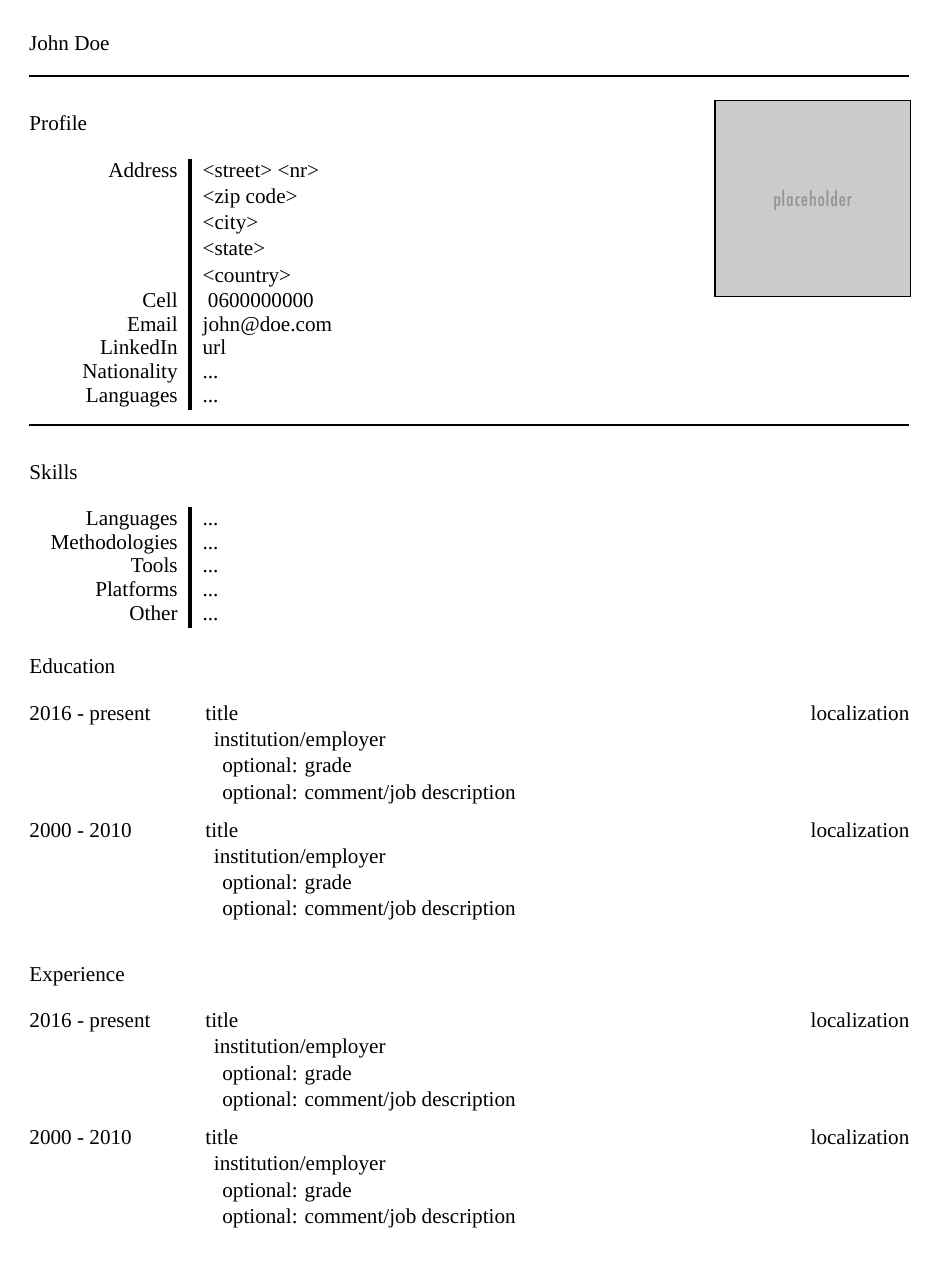
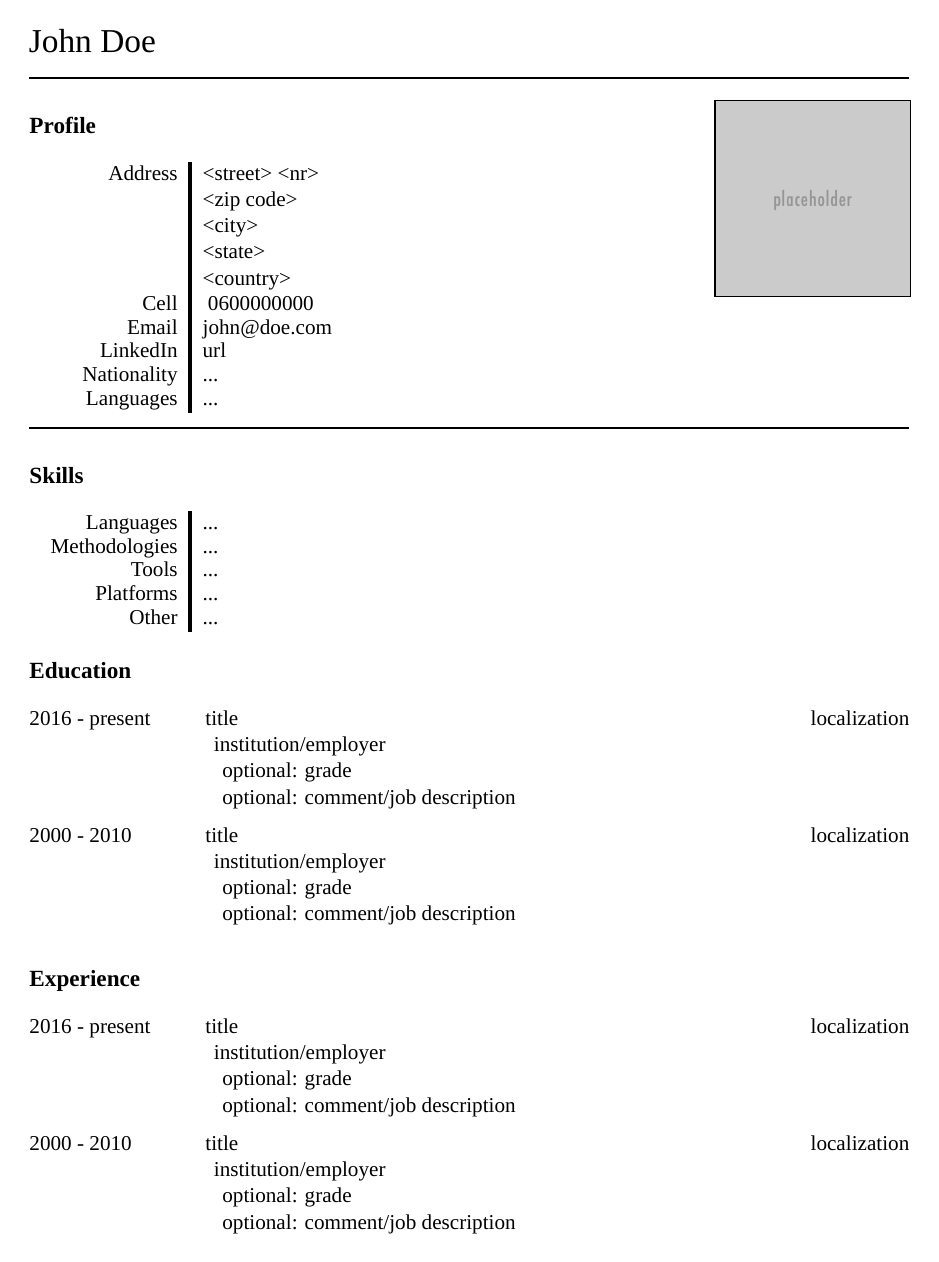
Before and after one commit to idelsink/mexdown, a LaTeX CV (cv/cv.tex, which reads tex/latex/local/derptex-latex/styles/derptex-cv.cls): the whole page. Compiled offline with XeLaTeX; a missing font is replaced by an installed copy or a similar font.

Commit message:
clean and update CV template

```diff
--- a/cv/cv.tex
+++ b/cv/cv.tex
@@ -32,8 +32,7 @@
 \address{<street>}{<nr>}{<zip code>}{<city>}{<state>}{<country>}
 \email{john@doe.com}
 \homepage{doe.com}
-%\mobile{mobile}
-\phone{0600000000}
+\phone[mobile]{0600000000}
 \fax{fax}
 \quote{"some quote" - John Doe}
 
@@ -79,30 +76,12 @@
        TeX
     }
 }{liberation-sans}{bodyfont}
-% source code font
-\addfontfamily{
-    Path = {../fonts/source-code-pro/OTF/} ,
-    Extension = .otf ,
-    UprightFont = SourceCodePro-Regular ,
-    ItalicFont = SourceCodePro-It ,
-    BoldFont = SourceCodePro-Bold ,
-    BoldItalicFont = SourceCodePro-BoldIt,
-    Ligatures = {   % Set Ligature options
-       NoCommon,
-       NoRequired,
-       NoContextual,
-       NoHistoric,
-       NoDiscretionary,
-       TeX
-    }
-}{SourceCodePro}{sourcecodefont}
-\usepackage{tikz}
 
 %%%%%%%%%%%%%%%%%%%%%%%%%%%%%%%%%%%%%%%%
 %%%%    Start document
 %%%%%%%%%%%%%%%%%%%%%%%%%%%%%%%%%%%%%%%%
 \begin{document}
-    \printfirstname\ \printlastname
+    {\LARGE\printfirstname\ \printlastname}
     \printphoto
 
     \rule{\textwidth}{1pt}
--- a/tex/latex/local/derptex-latex/styles/derptex-cv.cls
+++ b/tex/latex/local/derptex-latex/styles/derptex-cv.cls
@@ -2,12 +2,18 @@
 \ProvidesClass{derptex-cv}[2016/08/27 Custom CV layout/format by Ingmar Delsink]
 
 \LoadClass{moderncv} % Load default class
-\moderncvstyle{empty}
-%\moderncvstyle{casual}
-%\moderncvcolor{blue}
-\newcommand{\subsubsection}{}
-\newcommand{\paragraph}{}
-\newcommand{\subparagraph}{}
+\moderncvstyle{empty} % set to empty template
+
+% missing commands
+\@ifundefined{subsubsection}{%
+    \newcommand{\subsubsection}{}
+}{}
+\@ifundefined{paragraph}{%
+    \newcommand{\paragraph}{}
+}{}
+\@ifundefined{subparagraph}{%
+    \newcommand{\subparagraph}{}
+}{}
 
 %%%%%%%%%%%%%%%%%%%%%%%%%%%%%%%%%%%%%%%%
 %%%%    Packages
@@ -105,7 +111,7 @@
 % title
 % section
 \titleformat{\section}
-    {\sectionfont\normalfont}
+    {\sectionfont\large\bfseries}
     {\thesection}{1em}{}
 
 % set an environment style
```
Also changed, not shown: cv/cv.tex (2 more changed lines).
